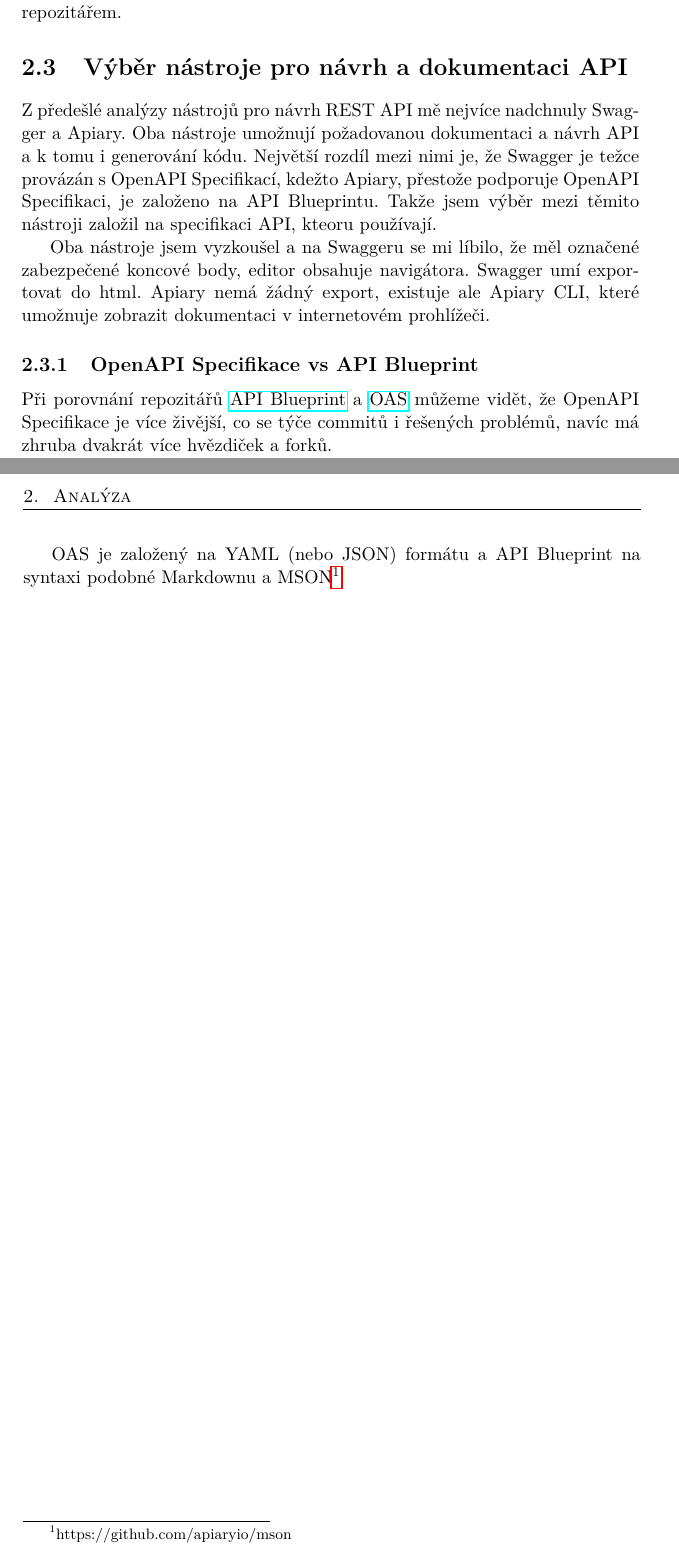
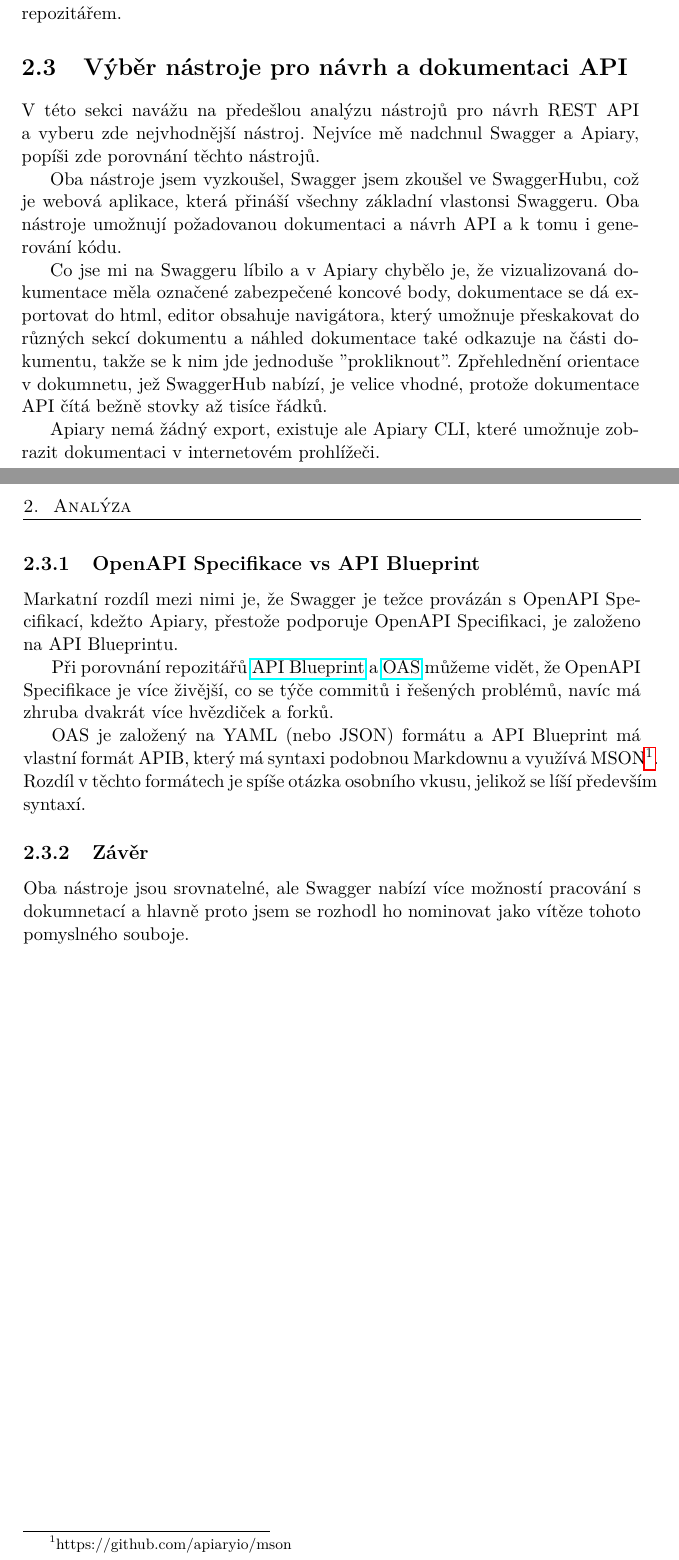
Before and after one commit to CapekM/BP, a LaTeX thesis (BP/BP_Capek_Martin_2019.tex): two parts of pages 21 and 22 of 39, joined at a grey line, cut so that both start at the same text. Compiled offline with pdfLaTeX.

Commit message:
Výběr nástroje pro návrh a dokumentaci API

```diff
--- a/BP/BP_Capek_Martin_2019.tex
+++ b/BP/BP_Capek_Martin_2019.tex
@@ -152,16 +152,23 @@ kámen činnosti pro následující generace řešitelů projektu.}
             Apiary disponuje interaktivní dokumentací, webový editor má možnost přepnutí do tmavého režimu. Dále zajišťuje propojení s GitHub nebo GitLab repozitářem.
 
     \section{Výběr nástroje pro návrh a dokumentaci API}
-        Z předešlé analýzy nástrojů pro návrh REST API mě nejvíce nadchnuly Swagger a Apiary. Oba nástroje umožnují požadovanou dokumentaci a návrh API a k tomu i generování kódu. Největší rozdíl mezi nimi je, že Swagger je težce provázán s OpenAPI Specifikací, kdežto Apiary, přestože podporuje OpenAPI Specifikaci, je založeno na API Blueprintu. Takže jsem výběr mezi těmito nástroji založil na specifikaci API, kteoru používají.
+        V této sekci navážu na předešlou analýzu nástrojů pro návrh REST API a vyberu zde nejvhodnější nástroj. Nejvíce mě nadchnul Swagger a Apiary, popíši zde porovnání těchto nástrojů.
 
 
-        Oba nástroje jsem vyzkoušel a na Swaggeru se mi líbilo, že měl označené zabezpečené koncové body, editor obsahuje navigátora. Swagger umí exportovat do html. Apiary nemá žádný export, existuje ale Apiary CLI, které umožnuje zobrazit dokumentaci v internetovém prohlížeči.
+        Oba nástroje jsem vyzkoušel, Swagger jsem zkoušel ve SwaggerHubu, což je webová aplikace, která přináší všechny základní vlastonsi Swaggeru. Oba nástroje umožnují požadovanou dokumentaci a návrh API a k tomu i generování kódu.
 
+        Co jse mi na Swaggeru líbilo a v Apiary chybělo je, že vizualizovaná dokumentace měla označené zabezpečené koncové body, dokumentace se dá exportovat do html, editor obsahuje navigátora, který umožnuje přeskakovat do různých sekcí dokumentu a náhled dokumentace také odkazuje na části dokumentu, takže se k nim jde jednoduše "prokliknout". Zpřehlednění orientace v dokumnetu, jež SwaggerHub nabízí, je velice vhodné, protože dokumentace API čítá bežně stovky až tisíce řádků.
+
+        Apiary nemá žádný export, existuje ale Apiary CLI, které umožnuje zobrazit dokumentaci v internetovém prohlížeči.
 
         \subsection{OpenAPI Specifikace vs API Blueprint}
+            Markatní rozdíl mezi nimi je, že Swagger je težce provázán s OpenAPI Specifikací, kdežto Apiary, přestože podporuje OpenAPI Specifikaci, je založeno na API Blueprintu.
+
             Při porovnání repozitářů \href{https://github.com/apiaryio/api-blueprint/graphs/contributors}{API Blueprint} a \href{https://github.com/OAI/OpenAPI-Specification/graphs/contributors}{OAS} můžeme vidět, že OpenAPI Specifikace je více živější, co se týče commitů i řešených problémů, navíc má zhruba dvakrát více hvězdiček a forků.
 
-            OAS je založený na YAML (nebo JSON) formátu a API Blueprint na syntaxi podobné Markdownu a MSON\footnote{https://github.com/apiaryio/mson}
+            OAS je založený na YAML (nebo JSON) formátu a API Blueprint má vlastní formát APIB, který má syntaxi podobnou Markdownu a využívá MSON\footnote{https://github.com/apiaryio/mson}. Rozdíl v těchto formátech je spíše otázka osobního vkusu, jelikož se líší především syntaxí.
+        \subsection{Závěr}
+            Oba nástroje jsou srovnatelné, ale Swagger nabízí více možností pracování s dokumnetací a hlavně proto jsem se rozhodl ho nominovat jako vítěze tohoto pomyslného souboje.
 
 \chapter{Návrh}
 
```
Also changed, not shown: BP/BP_Capek_Martin_2019.pdf.
